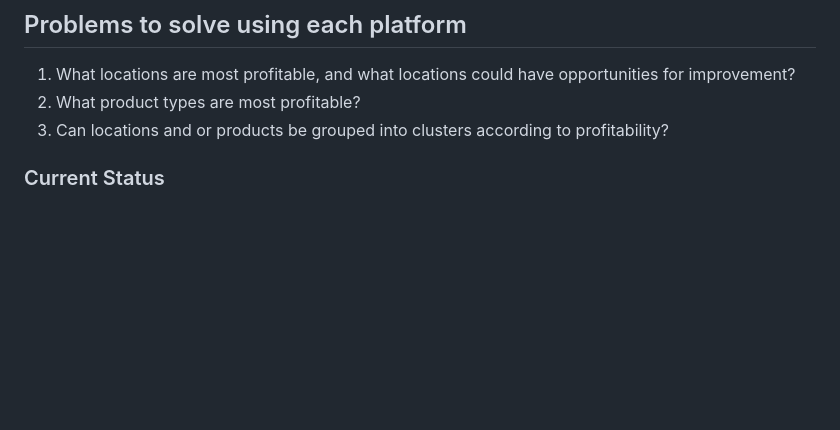
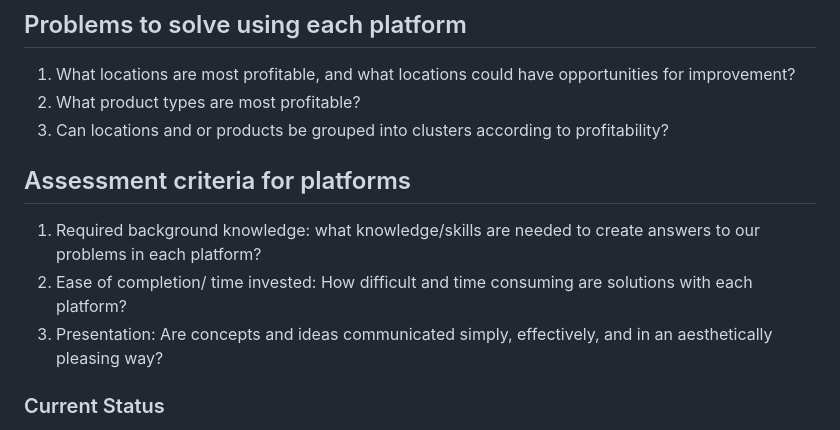
Before and after one commit to tristanperry17/Sales_Reporting, a Markdown page: README.md, the part around the change. GitHub-like rendering; blank space fills up the shorter version.

```diff
--- a/README.md
+++ b/README.md
@@ -8,6 +8,11 @@ This project explores data analysis and visualization using Tableau, Python, and
 1. What locations are most profitable, and what locations could have opportunities for improvement?
 2. What product types are most profitable?
 3. Can locations and or products be grouped into clusters according to profitability?
+
+## Assessment criteria for platforms
+1. Required background knowledge: what knowledge/skills are needed to create answers to our problems in each platform?
+2. Ease of completion/ time invested: How difficult and time consuming are solutions with each platform?
+3. Presentation: Are concepts and ideas communicated simply, effectively, and in an aesthetically pleasing way?
 
 ### Current Status
 - **Tableau Analysis**: Completed
```
